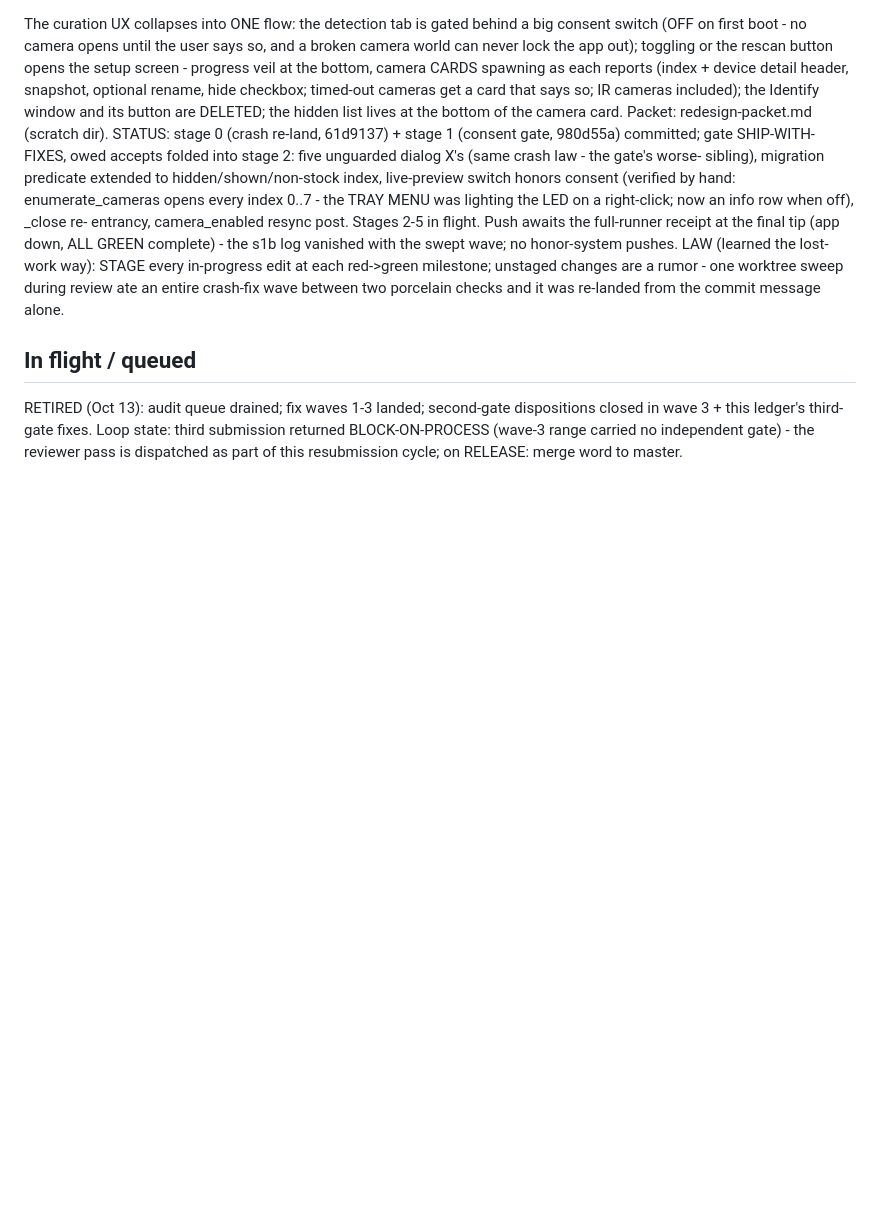
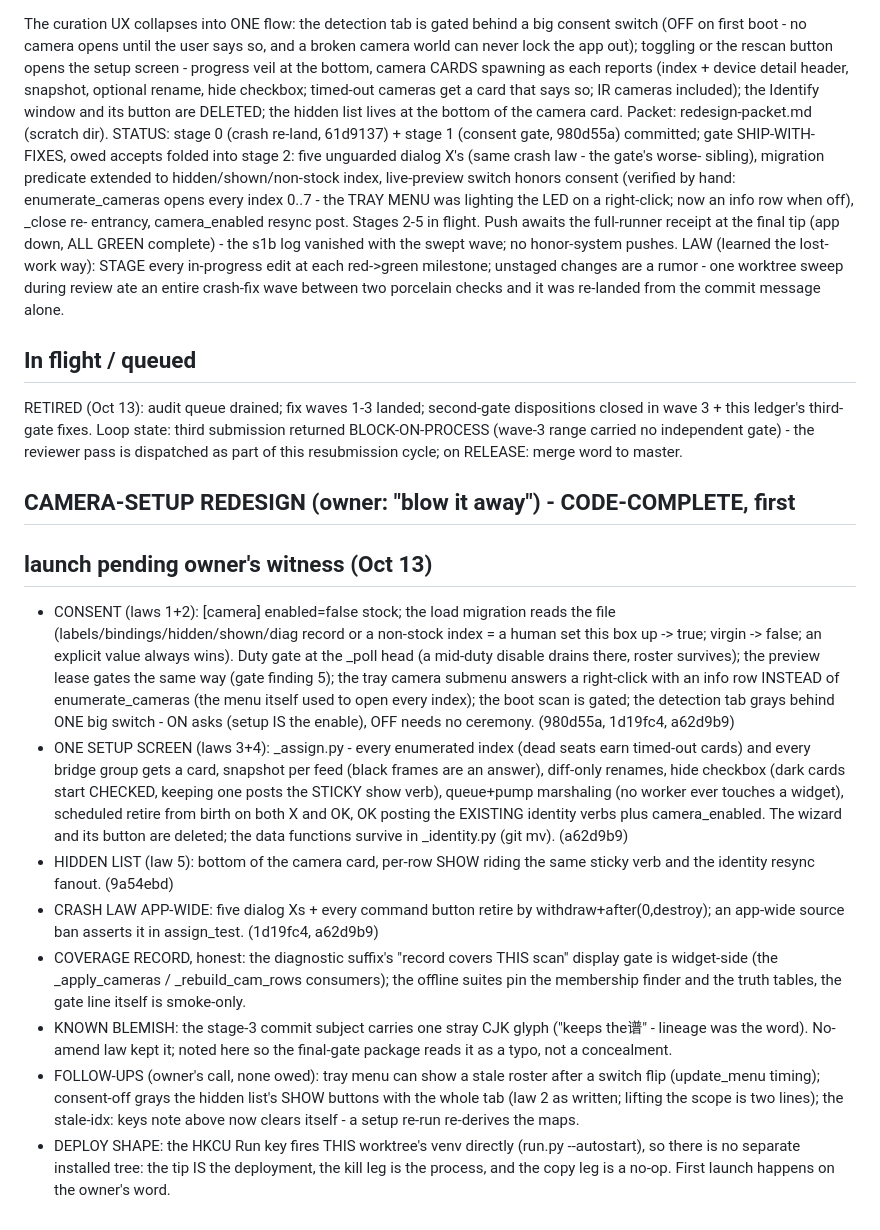
Before and after one commit to Nocterrible/panelboss, a Markdown page: AUDIT-PUNCHLIST.md, the part around one of its changes. GitHub-like rendering; blank space fills up the shorter version.

Commit message:
docs: the punch list retires the wizard era - camdiag wave SHIPPED, redesign section lands (stage 5)
Ledger surgery for the record: the camdiag wave's IN FLIGHT block
becomes SHIPPED with its commit chain; the IR-seat-no-card BACKLOG
MED closes (9918420, deepened by 1df9ccc); the _camedit stale-badges
BACKLOG LOW closes on the resync fanout (b04c568); the whole
widgets/text/constants/camid batch gets a SUPERSEDED banner (every
finding was the wizard's, and the wizard's funeral is 1df9ccc - the
ladder, the post-destroy configure, the main-thread PnP fetch all
retired with their class). The new closing section states the
redesign CODE-COMPLETE status stage by stage with its commits,
records the one widget-side-only coverage truthfully (the
record-covers-scan display gate - offline suites pin the finder,
the gate line is smoke-only, per the architect's instruction), and
owns the stage-3 subject's stray CJK glyph as a known blemish under
the no-amend law (visible, not buried: the final-gate package must
read it as a typo, not a concealment).

```diff
--- a/AUDIT-PUNCHLIST.md
+++ b/AUDIT-PUNCHLIST.md
@@ -583,3 +606,47 @@ dispositions closed in wave 3 + this ledger's third-gate fixes. Loop
 state: third submission returned BLOCK-ON-PROCESS (wave-3 range carried
 no independent gate) - the reviewer pass is dispatched as part of this
 resubmission cycle; on RELEASE: merge word to master.
+
+## CAMERA-SETUP REDESIGN (owner: "blow it away") - CODE-COMPLETE, first
+## launch pending owner's witness (Oct 13)
+- CONSENT (laws 1+2): [camera] enabled=false stock; the load migration
+  reads the file (labels/bindings/hidden/shown/diag record or a
+  non-stock index = a human set this box up -> true; virgin -> false;
+  an explicit value always wins). Duty gate at the _poll head (a
+  mid-duty disable drains there, roster survives); the preview lease
+  gates the same way (gate finding 5); the tray camera submenu answers
+  a right-click with an info row INSTEAD of enumerate_cameras (the
+  menu itself used to open every index); the boot scan is gated; the
+  detection tab grays behind ONE big switch - ON asks (setup IS the
+  enable), OFF needs no ceremony. (980d55a, 1d19fc4, a62d9b9)
+- ONE SETUP SCREEN (laws 3+4): _assign.py - every enumerated index
+  (dead seats earn timed-out cards) and every bridge group gets a
+  card, snapshot per feed (black frames are an answer), diff-only
+  renames, hide checkbox (dark cards start CHECKED, keeping one
+  posts the STICKY show verb), queue+pump marshaling (no worker ever
+  touches a widget), scheduled retire from birth on both X and OK,
+  OK posting the EXISTING identity verbs plus camera_enabled. The
+  wizard and its button are deleted; the data functions survive in
+  _identity.py (git mv). (a62d9b9)
+- HIDDEN LIST (law 5): bottom of the camera card, per-row SHOW riding
+  the same sticky verb and the identity resync fanout. (9a54ebd)
+- CRASH LAW APP-WIDE: five dialog Xs + every command button retire by
+  withdraw+after(0,destroy); an app-wide source ban asserts it in
+  assign_test. (1d19fc4, a62d9b9)
+- COVERAGE RECORD, honest: the diagnostic suffix's "record covers
+  THIS scan" display gate is widget-side (the _apply_cameras /
+  _rebuild_cam_rows consumers); the offline suites pin the membership
+  finder and the truth tables, the gate line itself is smoke-only.
+- KNOWN BLEMISH: the stage-3 commit subject carries one stray CJK
+  glyph ("keeps the谱" - lineage was the word). No-amend law kept it;
+  noted here so the final-gate package reads it as a typo, not a
+  concealment.
+- FOLLOW-UPS (owner's call, none owed): tray menu can show a stale
+  roster after a switch flip (update_menu timing); consent-off grays
+  the hidden list's SHOW buttons with the whole tab (law 2 as
+  written; lifting the scope is two lines); the stale-idx: keys note
+  above now clears itself - a setup re-run re-derives the maps.
+- DEPLOY SHAPE: the HKCU Run key fires THIS worktree's venv directly
+  (run.py --autostart), so there is no separate installed tree: the
+  tip IS the deployment, the kill leg is the process, and the copy
+  leg is a no-op. First launch happens on the owner's word.
```
Also changed, not shown: other parts of AUDIT-PUNCHLIST.md (+25 -2 lines).
